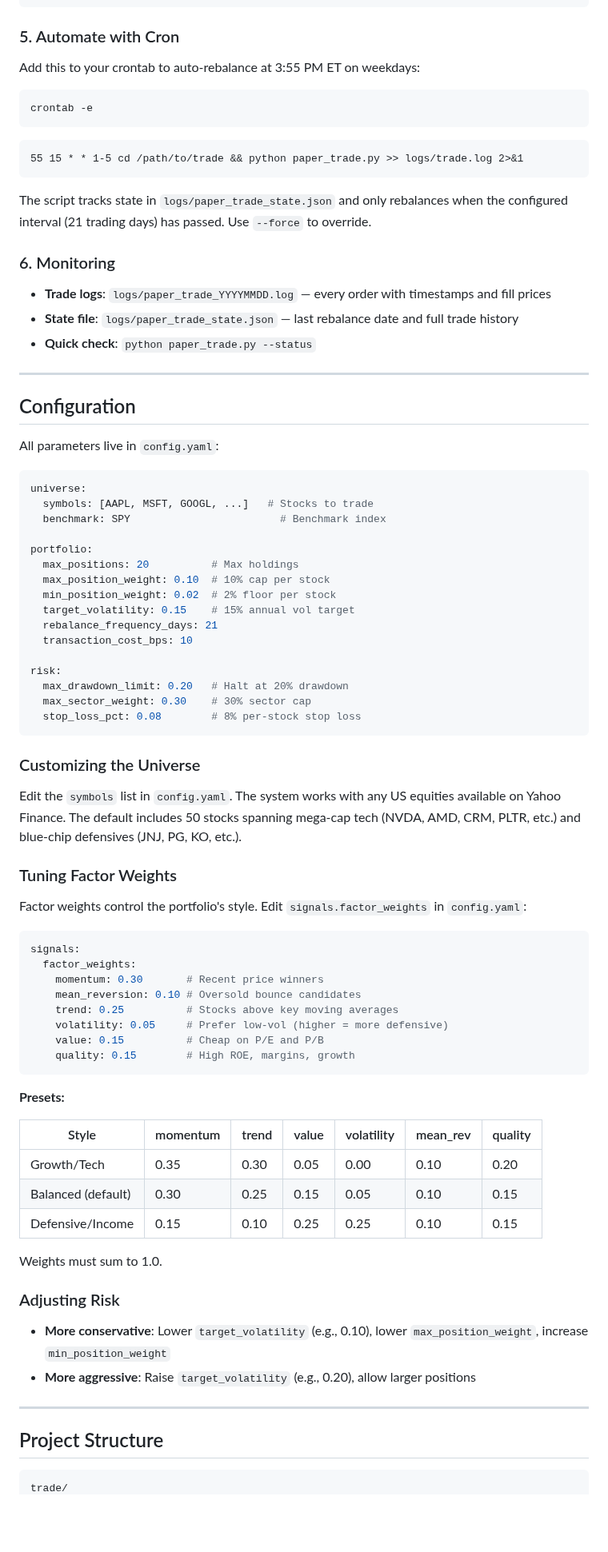
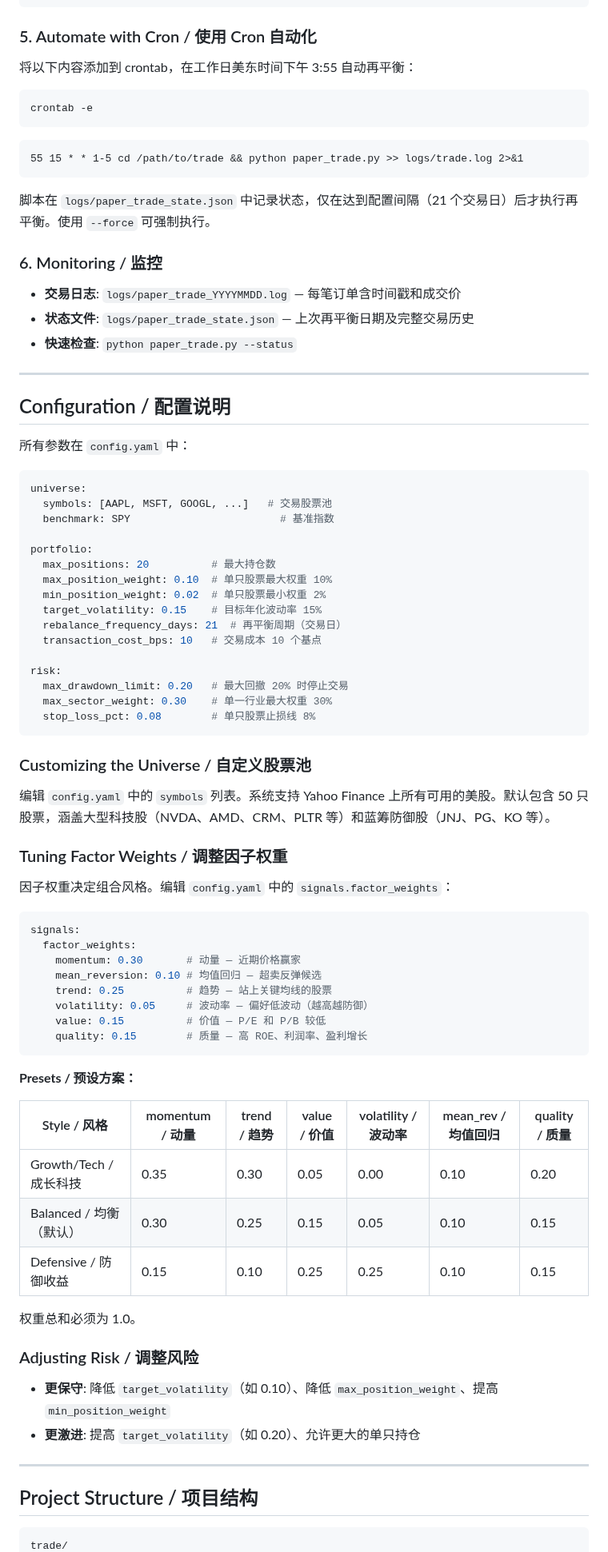
Before and after one commit to yingwang/trade, a Markdown page: README.md, the part around one of its changes. Shown at 80% size. Drawn GitHub-style; blank space fills up the shorter version.

````diff
--- a/README.md
+++ b/README.md
@@ -150,9 +156,9 @@ python paper_trade.py
 python paper_trade.py --force
 ```
 
-### 5. Automate with Cron
+### 5. Automate with Cron / 使用 Cron 自动化
 
-Add this to your crontab to auto-rebalance at 3:55 PM ET on weekdays:
+将以下内容添加到 crontab，在工作日美东时间下午 3:55 自动再平衡：
 
 ```bash
 crontab -e
@@ -162,76 +168,76 @@ crontab -e
 55 15 * * 1-5 cd /path/to/trade && python paper_trade.py >> logs/trade.log 2>&1
 ```
 
-The script tracks state in `logs/paper_trade_state.json` and only rebalances when the configured interval (21 trading days) has passed. Use `--force` to override.
+脚本在 `logs/paper_trade_state.json` 中记录状态，仅在达到配置间隔（21 个交易日）后才执行再平衡。使用 `--force` 可强制执行。
 
-### 6. Monitoring
+### 6. Monitoring / 监控
 
-- **Trade logs**: `logs/paper_trade_YYYYMMDD.log` — every order with timestamps and fill prices
-- **State file**: `logs/paper_trade_state.json` — last rebalance date and full trade history
-- **Quick check**: `python paper_trade.py --status`
+- **交易日志**: `logs/paper_trade_YYYYMMDD.log` — 每笔订单含时间戳和成交价
+- **状态文件**: `logs/paper_trade_state.json` — 上次再平衡日期及完整交易历史
+- **快速检查**: `python paper_trade.py --status`
 
 ---
 
-## Configuration
+## Configuration / 配置说明
 
-All parameters live in `config.yaml`:
+所有参数在 `config.yaml` 中：
 
 ```yaml
 universe:
-  symbols: [AAPL, MSFT, GOOGL, ...]   # Stocks to trade
-  benchmark: SPY                        # Benchmark index
+  symbols: [AAPL, MSFT, GOOGL, ...]   # 交易股票池
+  benchmark: SPY                        # 基准指数
 
 portfolio:
-  max_positions: 20          # Max holdings
-  max_position_weight: 0.10  # 10% cap per stock
-  min_position_weight: 0.02  # 2% floor per stock
-  target_volatility: 0.15    # 15% annual vol target
-  rebalance_frequency_days: 21
-  transaction_cost_bps: 10
+  max_positions: 20          # 最大持仓数
+  max_position_weight: 0.10  # 单只股票最大权重 10%
+  min_position_weight: 0.02  # 单只股票最小权重 2%
+  target_volatility: 0.15    # 目标年化波动率 15%
+  rebalance_frequency_days: 21  # 再平衡周期（交易日）
+  transaction_cost_bps: 10   # 交易成本 10 个基点
 
 risk:
-  max_drawdown_limit: 0.20   # Halt at 20% drawdown
-  max_sector_weight: 0.30    # 30% sector cap
-  stop_loss_pct: 0.08        # 8% per-stock stop loss
+  max_drawdown_limit: 0.20   # 最大回撤 20% 时停止交易
+  max_sector_weight: 0.30    # 单一行业最大权重 30%
+  stop_loss_pct: 0.08        # 单只股票止损线 8%
 ```
 
-### Customizing the Universe
+### Customizing the Universe / 自定义股票池
 
-Edit the `symbols` list in `config.yaml`. The system works with any US equities available on Yahoo Finance. The default includes 50 stocks spanning mega-cap tech (NVDA, AMD, CRM, PLTR, etc.) and blue-chip defensives (JNJ, PG, KO, etc.).
+编辑 `config.yaml` 中的 `symbols` 列表。系统支持 Yahoo Finance 上所有可用的美股。默认包含 50 只股票，涵盖大型科技股（NVDA、AMD、CRM、PLTR 等）和蓝筹防御股（JNJ、PG、KO 等）。
 
-### Tuning Factor Weights
+### Tuning Factor Weights / 调整因子权重
 
-Factor weights control the portfolio's style. Edit `signals.factor_weights` in `config.yaml`:
+因子权重决定组合风格。编辑 `config.yaml` 中的 `signals.factor_weights`：
 
 ```yaml
 signals:
   factor_weights:
-    momentum: 0.30       # Recent price winners
-    mean_reversion: 0.10 # Oversold bounce candidates
-    trend: 0.25          # Stocks above key moving averages
-    volatility: 0.05     # Prefer low-vol (higher = more defensive)
-    value: 0.15          # Cheap on P/E and P/B
-    quality: 0.15        # High ROE, margins, growth
+    momentum: 0.30       # 动量 — 近期价格赢家
+    mean_reversion: 0.10 # 均值回归 — 超卖反弹候选
+    trend: 0.25          # 趋势 — 站上关键均线的股票
+    volatility: 0.05     # 波动率 — 偏好低波动（越高越防御）
+    value: 0.15          # 价值 — P/E 和 P/B 较低
+    quality: 0.15        # 质量 — 高 ROE、利润率、盈利增长
 ```
 
-**Presets:**
+**Presets / 预设方案：**
 
-| Style | momentum | trend | value | volatility | mean_rev | quality |
+| Style / 风格 | momentum / 动量 | trend / 趋势 | value / 价值 | volatility / 波动率 | mean_rev / 均值回归 | quality / 质量 |
 |-------|----------|-------|-------|------------|----------|---------|
-| Growth/Tech | 0.35 | 0.30 | 0.05 | 0.00 | 0.10 | 0.20 |
-| Balanced (default) | 0.30 | 0.25 | 0.15 | 0.05 | 0.10 | 0.15 |
-| Defensive/Income | 0.15 | 0.10 | 0.25 | 0.25 | 0.10 | 0.15 |
+| Growth/Tech / 成长科技 | 0.35 | 0.30 | 0.05 | 0.00 | 0.10 | 0.20 |
+| Balanced / 均衡（默认） | 0.30 | 0.25 | 0.15 | 0.05 | 0.10 | 0.15 |
+| Defensive / 防御收益 | 0.15 | 0.10 | 0.25 | 0.25 | 0.10 | 0.15 |
 
-Weights must sum to 1.0.
+权重总和必须为 1.0。
 
-### Adjusting Risk
+### Adjusting Risk / 调整风险
 
-- **More conservative**: Lower `target_volatility` (e.g., 0.10), lower `max_position_weight`, increase `min_position_weight`
-- **More aggressive**: Raise `target_volatility` (e.g., 0.20), allow larger positions
+- **更保守**: 降低 `target_volatility`（如 0.10）、降低 `max_position_weight`、提高 `min_position_weight`
+- **更激进**: 提高 `target_volatility`（如 0.20）、允许更大的单只持仓
 
 ---
 
-## Project Structure
+## Project Structure / 项目结构
 
 ```
 trade/
````
Also changed, not shown: other parts of README.md (+79 -73 lines).
